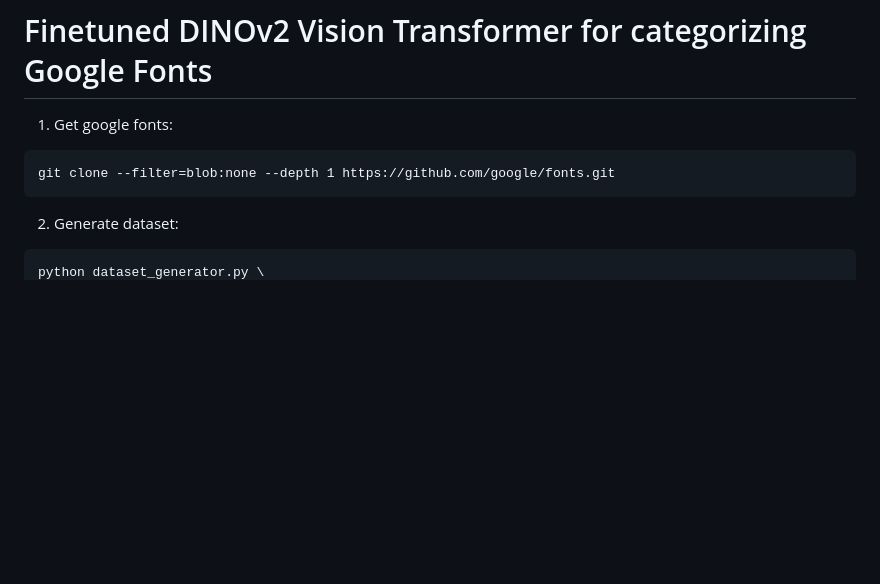
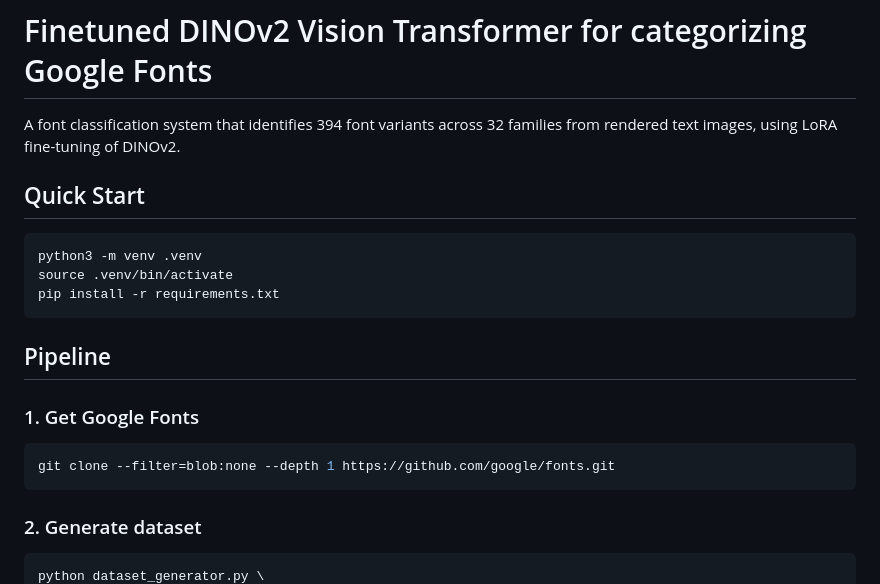
Before and after one commit to Confect-io/google-font-classifier, a Markdown page: README.md, the part around one of its changes. Rendered like a GitHub page; blank space fills up the shorter version.

````diff
--- a/README.md
+++ b/README.md
@@ -1,13 +1,24 @@
 # Finetuned DINOv2 Vision Transformer for categorizing Google Fonts
 
+A font classification system that identifies 394 font variants across 32 families from rendered text images, using LoRA fine-tuning of DINOv2.
 
-1. Get google fonts:
+## Quick Start
 
+```bash
+python3 -m venv .venv
+source .venv/bin/activate
+pip install -r requirements.txt
 ```
+
+## Pipeline
+
+### 1. Get Google Fonts
+
+```bash
 git clone --filter=blob:none --depth 1 https://github.com/google/fonts.git
 ```
 
-2. Generate dataset:
+### 2. Generate dataset
 
-```
+```bash
 python dataset_generator.py \
````
Also changed, not shown: other parts of README.md (+75 -130 lines).
